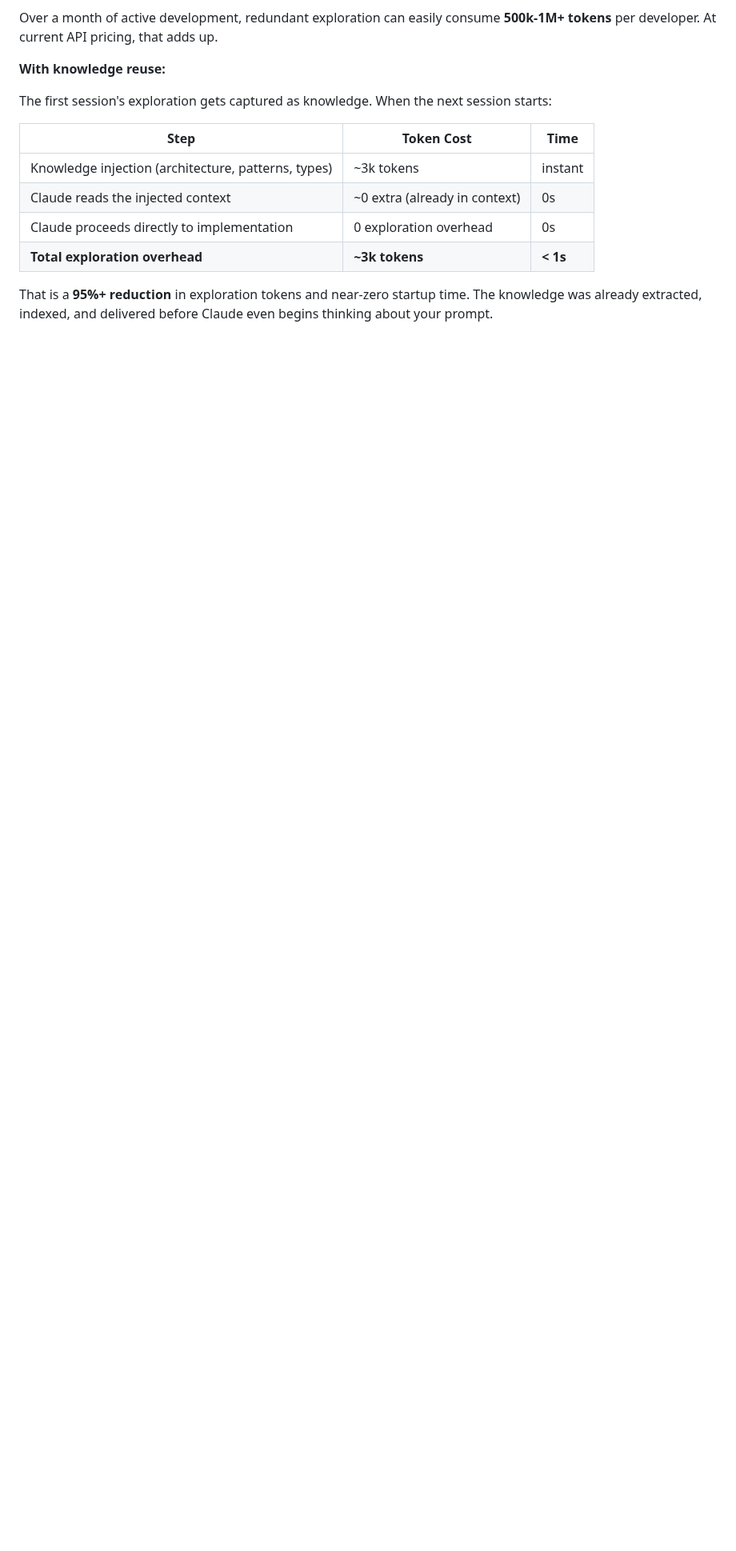
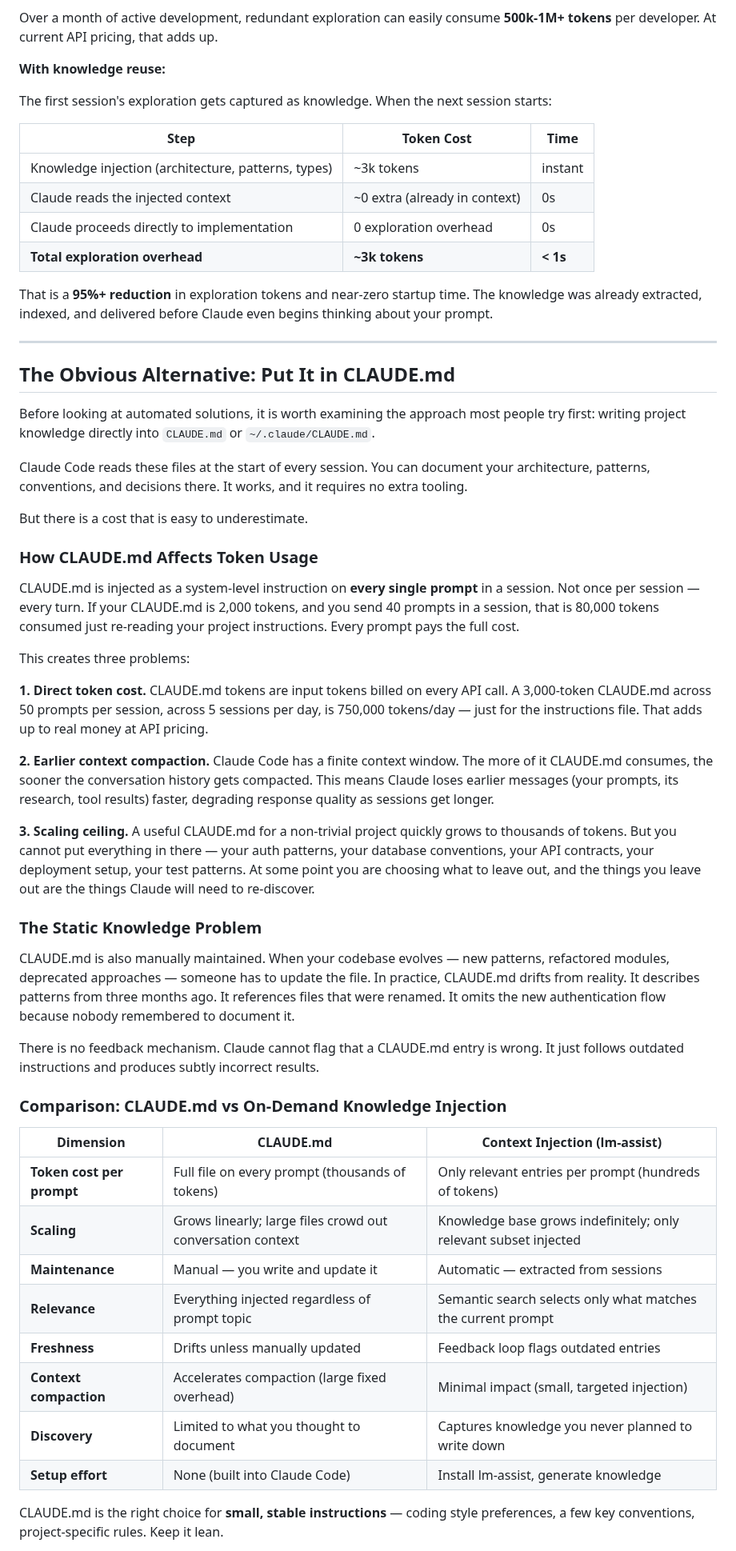
Before and after one commit to langmartai/lm-assist, a Markdown page: docs/session-knowledge-reuse.md, the part around one of its changes. Shown at 80% size. Drawn GitHub-style; blank space fills up the shorter version.

Commit message:
chore: consolidate code changes for improved clarity and maintainability

```diff
--- a/docs/session-knowledge-reuse.md
+++ b/docs/session-knowledge-reuse.md
@@ -89,3 +89,47 @@ The first session's exploration gets captured as knowledge. When the next sessio
 | **Total exploration overhead** | **~3k tokens** | **< 1s** |
 
 That is a **95%+ reduction** in exploration tokens and near-zero startup time. The knowledge was already extracted, indexed, and delivered before Claude even begins thinking about your prompt.
+
+---
+
+## The Obvious Alternative: Put It in CLAUDE.md
+
+Before looking at automated solutions, it is worth examining the approach most people try first: writing project knowledge directly into `CLAUDE.md` or `~/.claude/CLAUDE.md`.
+
+Claude Code reads these files at the start of every session. You can document your architecture, patterns, conventions, and decisions there. It works, and it requires no extra tooling.
+
+But there is a cost that is easy to underestimate.
+
+### How CLAUDE.md Affects Token Usage
+
+CLAUDE.md is injected as a system-level instruction on **every single prompt** in a session. Not once per session — every turn. If your CLAUDE.md is 2,000 tokens, and you send 40 prompts in a session, that is 80,000 tokens consumed just re-reading your project instructions. Every prompt pays the full cost.
+
+This creates three problems:
+
+**1. Direct token cost.** CLAUDE.md tokens are input tokens billed on every API call. A 3,000-token CLAUDE.md across 50 prompts per session, across 5 sessions per day, is 750,000 tokens/day — just for the instructions file. That adds up to real money at API pricing.
+
+**2. Earlier context compaction.** Claude Code has a finite context window. The more of it CLAUDE.md consumes, the sooner the conversation history gets compacted. This means Claude loses earlier messages (your prompts, its research, tool results) faster, degrading response quality as sessions get longer.
+
+**3. Scaling ceiling.** A useful CLAUDE.md for a non-trivial project quickly grows to thousands of tokens. But you cannot put everything in there — your auth patterns, your database conventions, your API contracts, your deployment setup, your test patterns. At some point you are choosing what to leave out, and the things you leave out are the things Claude will need to re-discover.
+
+### The Static Knowledge Problem
+
+CLAUDE.md is also manually maintained. When your codebase evolves — new patterns, refactored modules, deprecated approaches — someone has to update the file. In practice, CLAUDE.md drifts from reality. It describes patterns from three months ago. It references files that were renamed. It omits the new authentication flow because nobody remembered to document it.
+
+There is no feedback mechanism. Claude cannot flag that a CLAUDE.md entry is wrong. It just follows outdated instructions and produces subtly incorrect results.
+
+### Comparison: CLAUDE.md vs On-Demand Knowledge Injection
+
+| Dimension | CLAUDE.md | Context Injection (lm-assist) |
+|-----------|-----------|-------------------------------|
+| **Token cost per prompt** | Full file on every prompt (thousands of tokens) | Only relevant entries per prompt (hundreds of tokens) |
+| **Scaling** | Grows linearly; large files crowd out conversation context | Knowledge base grows indefinitely; only relevant subset injected |
+| **Maintenance** | Manual — you write and update it | Automatic — extracted from sessions |
+| **Relevance** | Everything injected regardless of prompt topic | Semantic search selects only what matches the current prompt |
+| **Freshness** | Drifts unless manually updated | Feedback loop flags outdated entries |
+| **Context compaction** | Accelerates compaction (large fixed overhead) | Minimal impact (small, targeted injection) |
+| **Discovery** | Limited to what you thought to document | Captures knowledge you never planned to write down |
+| **Setup effort** | None (built into Claude Code) | Install lm-assist, generate knowledge |
+
+CLAUDE.md is the right choice for **small, stable instructions** — coding style preferences, a few key conventions, project-specific rules. Keep it lean.
+
```
Also changed, not shown: other parts of docs/session-knowledge-reuse.md (+5 -0 lines), README.md (+4 -0 lines), docs/screenshots/context-injection-cli.png (added), docs/screenshots/knowledge-detail-view.png (added), docs/screenshots/preview/context-injection-cli.png (added), docs/screenshots/preview/knowledge-detail-view.png (added).
